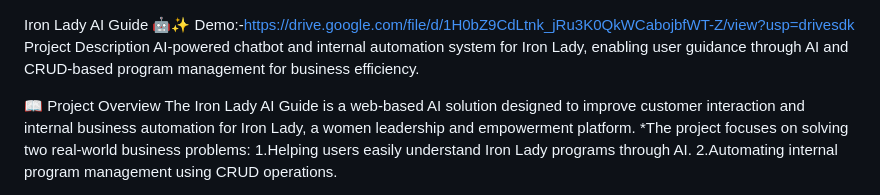
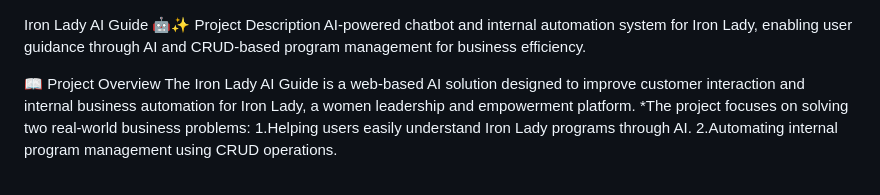
Before and after one commit to Vishal325-tech/IRON-LADY-AI-Chat-Bot, a Markdown page: README.md, the part around the change. Rendered like a GitHub page.

Commit message:
Remove demo link from README
Removed demo link from README.

```diff
--- a/README.md
+++ b/README.md
@@ -1,6 +1,5 @@
 
 Iron Lady AI Guide 🤖✨
-Demo:-https://drive.google.com/file/d/1H0bZ9CdLtnk_jRu3K0QkWCabojbfWT-Z/view?usp=drivesdk
 Project Description
 AI-powered chatbot and internal automation system for Iron Lady, enabling user guidance through AI and CRUD-based program management for business efficiency.
 
```
